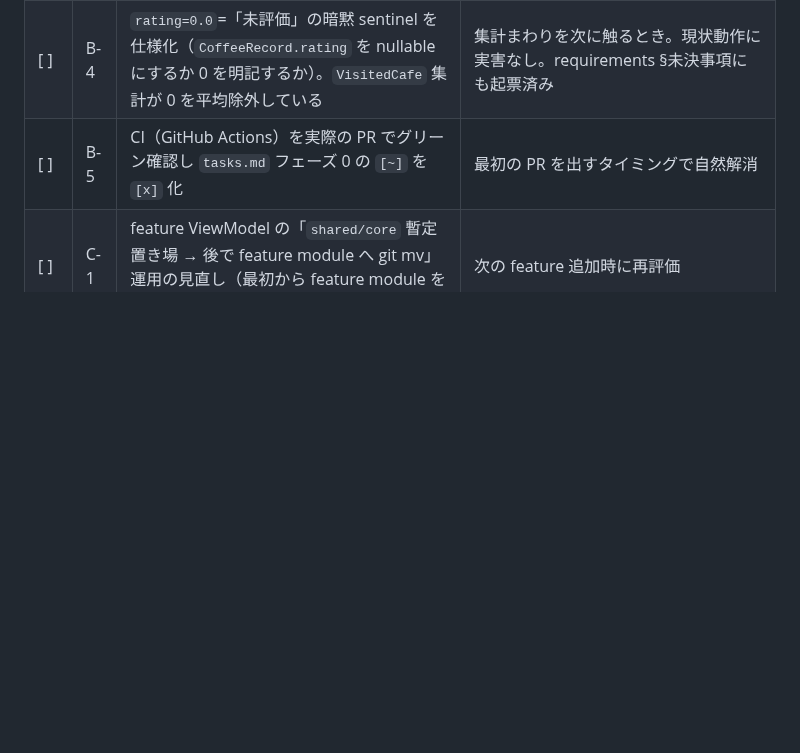
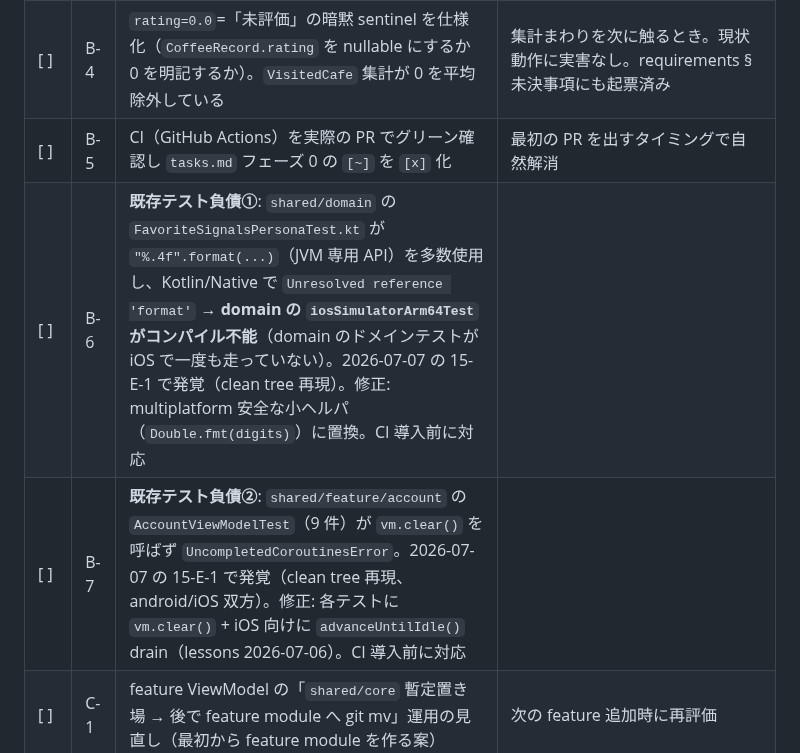
Before and after one commit to noricoffee/CoffeeVision, a Markdown page: docs/tasks.md, the part around the change. GitHub-like rendering; blank space fills up the shorter version.

Commit message:
docs: 15-E-1 で発覚した既存テスト負債 2 件をバックログ化（B-6/B-7）
- B-6: FavoriteSignalsPersonaTest の .format（JVM 専用）で domain iOS テストが
  コンパイル不能
- B-7: AccountViewModelTest が vm.clear() 漏れで UncompletedCoroutinesError

Co-Authored-By: Claude Fable 5 <noreply@anthropic.com>

```diff
--- a/docs/tasks.md
+++ b/docs/tasks.md
@@ -372,6 +372,8 @@
 | [x] | B-3 | `requirements.md` の「API キーは難読化」を実態（Google Cloud 側のキー制限ベース。Info.plist / BuildConfig は平文）に修正 | 2026-07-01 完了。requirements→CoffeeRecord 全面改訂と同時に非機能要件の記述を修正 |
 | [ ] | B-4 | `rating=0.0`=「未評価」の暗黙 sentinel を仕様化（`CoffeeRecord.rating` を nullable にするか 0 を明記するか）。`VisitedCafe` 集計が 0 を平均除外している | 集計まわりを次に触るとき。現状動作に実害なし。requirements §未決事項にも起票済み |
 | [ ] | B-5 | CI（GitHub Actions）を実際の PR でグリーン確認し `tasks.md` フェーズ 0 の `[~]` を `[x]` 化 | 最初の PR を出すタイミングで自然解消 |
+| [ ] | B-6 | **既存テスト負債①**: `shared/domain` の `FavoriteSignalsPersonaTest.kt` が `"%.4f".format(...)`（JVM 専用 API）を多数使用し、Kotlin/Native で `Unresolved reference 'format'` → **domain の `iosSimulatorArm64Test` がコンパイル不能**（domain のドメインテストが iOS で一度も走っていない）。2026-07-07 の 15-E-1 で発覚（clean tree 再現）。修正: multiplatform 安全な小ヘルパ（`Double.fmt(digits)`）に置換。CI 導入前に対応 |
+| [ ] | B-7 | **既存テスト負債②**: `shared/feature/account` の `AccountViewModelTest`（9 件）が `vm.clear()` を呼ばず `UncompletedCoroutinesError`。2026-07-07 の 15-E-1 で発覚（clean tree 再現、android/iOS 双方）。修正: 各テストに `vm.clear()` + iOS 向けに `advanceUntilIdle()` drain（lessons 2026-07-06）。CI 導入前に対応 |
 | [ ] | C-1 | feature ViewModel の「`shared/core` 暫定置き場 → 後で feature module へ git mv」運用の見直し（最初から feature module を作る案） | 次の feature 追加時に再評価 |
 | [ ] | D-1 | `ui-ux-guidelines.md` の写真サムネ記述に「Places 写真は永続キャッシュ禁止（規約）、ローカル写真とは読み込み方針が違う」旨を補足 | 任意 |
 | [x] | D-2 | `architecture.md`「データフロー（書き込み）」節が旧 Visit モデル / 旧構成（プラットフォーム別 VisitRepository 実装）のまま。現行の CoffeeRepositoryImpl 合成構成に書き直す（読み取り側は 2026-07-03 の shared レビュー対応で修正済） | 2026-07-04 完了。architecture.md 現行化（Visit 残骸消し込み・例コードの実体化）と同時に対応。詳細は implementation_note 2026-07-04 |
```
